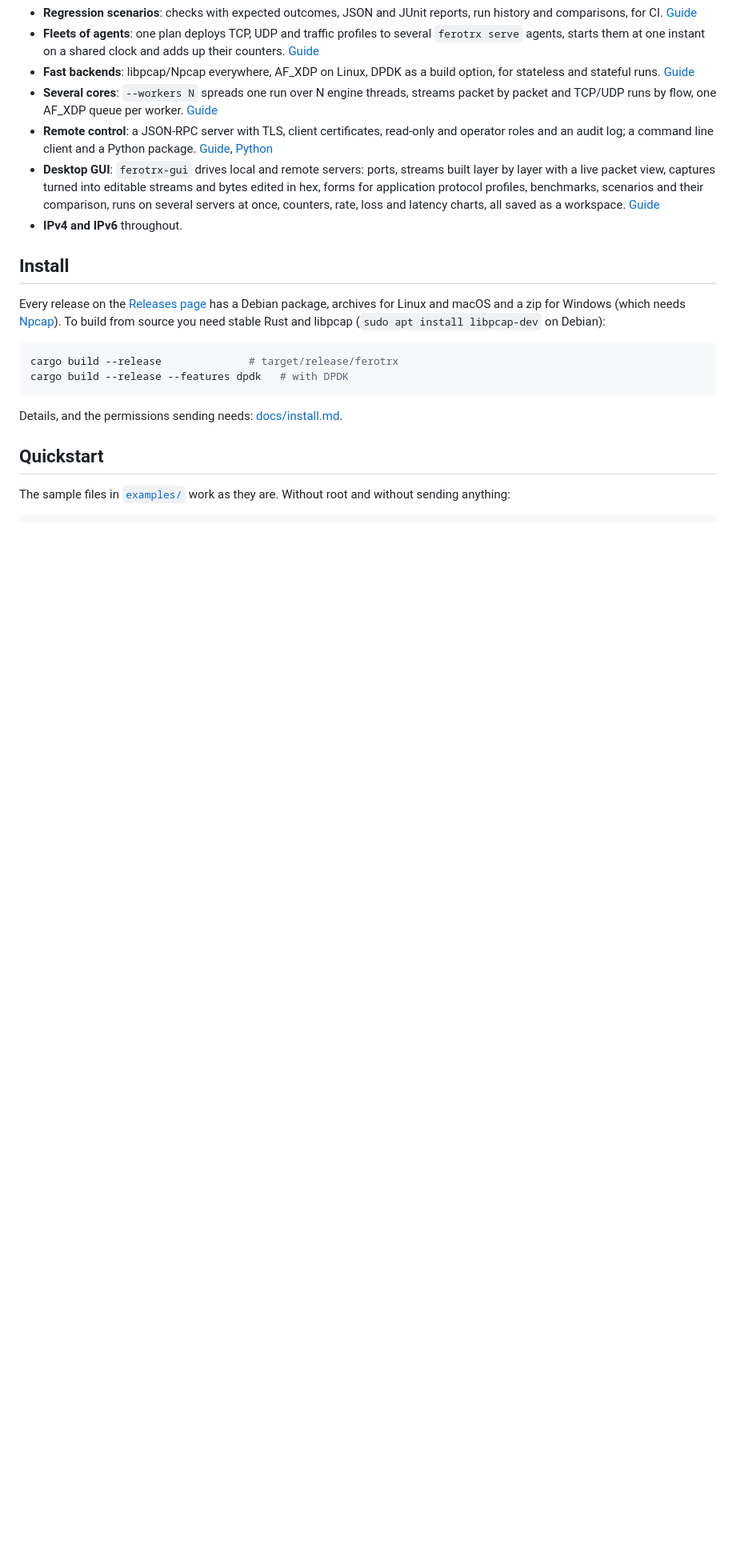
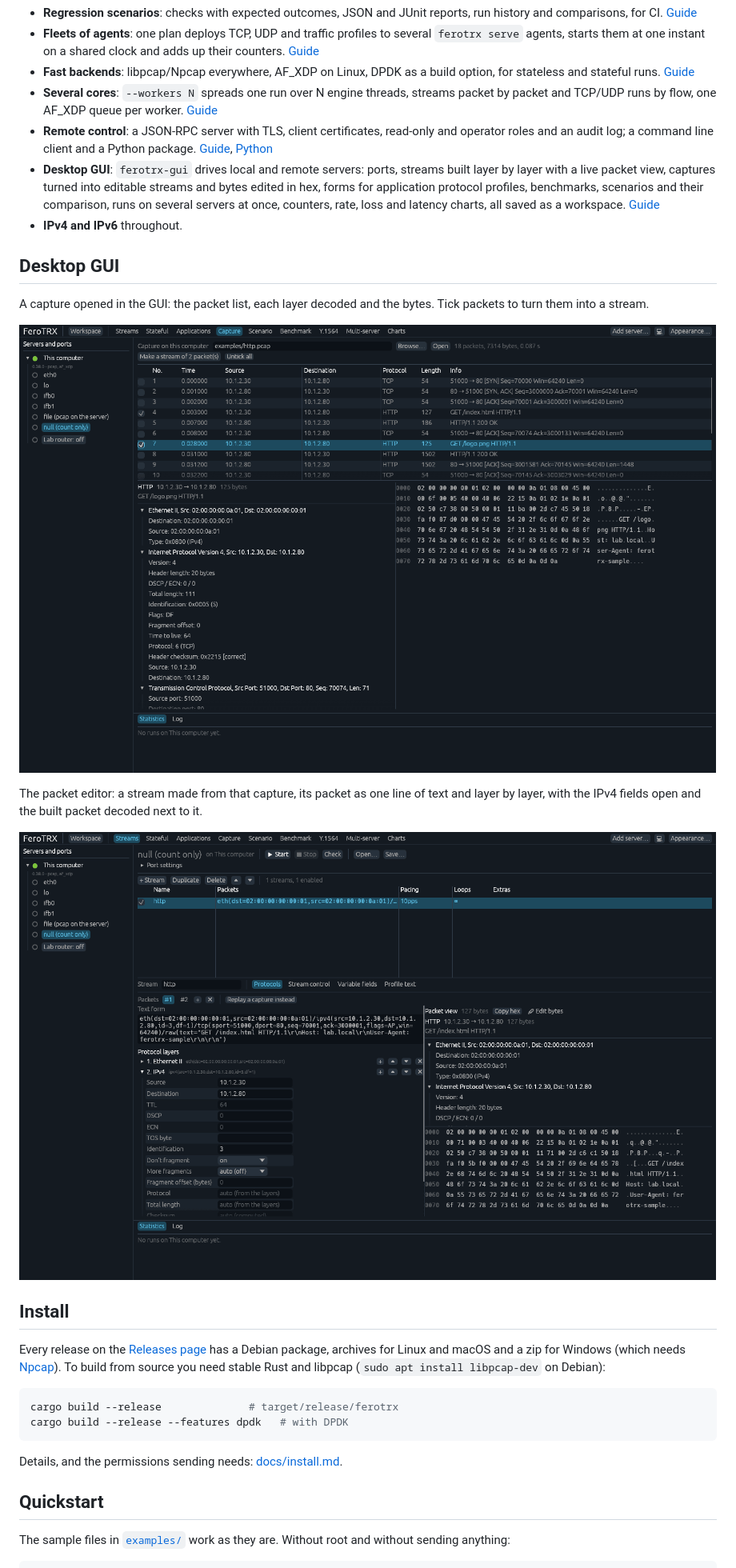
Before and after one commit to jkobierczynski/FeroTRX, a Markdown page: README.md, the part around the change. Shown at 80% size. Drawn GitHub-style; pictures changed too: docs/assets/gui-capture.png (added), docs/assets/gui-packet-editor.png (added); blank space fills up the shorter version.

Commit message:
README: GUI screenshots of a capture and the packet editor
Co-Authored-By: Claude Opus 5.5 <noreply@anthropic.com>
Claude-Session: https://claude.ai/code/session_01SYSfZYDeo8VNZUAMyfdVEz

```diff
--- a/README.md
+++ b/README.md
@@ -85,6 +85,19 @@ each milestone added and what comes next.
   servers at once, counters, rate, loss and latency charts, all saved as a
   workspace. [Guide](docs/gui.md)
 * **IPv4 and IPv6** throughout.
+
+## Desktop GUI
+
+A capture opened in the GUI: the packet list, each layer decoded and the
+bytes. Tick packets to turn them into a stream.
+
+![A capture in ferotrx-gui: packet list, decoded layers and hex bytes](docs/assets/gui-capture.png)
+
+The packet editor: a stream made from that capture, its packet as one line of
+text and layer by layer, with the IPv4 fields open and the built packet
+decoded next to it.
+
+![The packet editor in ferotrx-gui: protocol layers, IPv4 fields and the packet view](docs/assets/gui-packet-editor.png)
 
 ## Install
 
```
